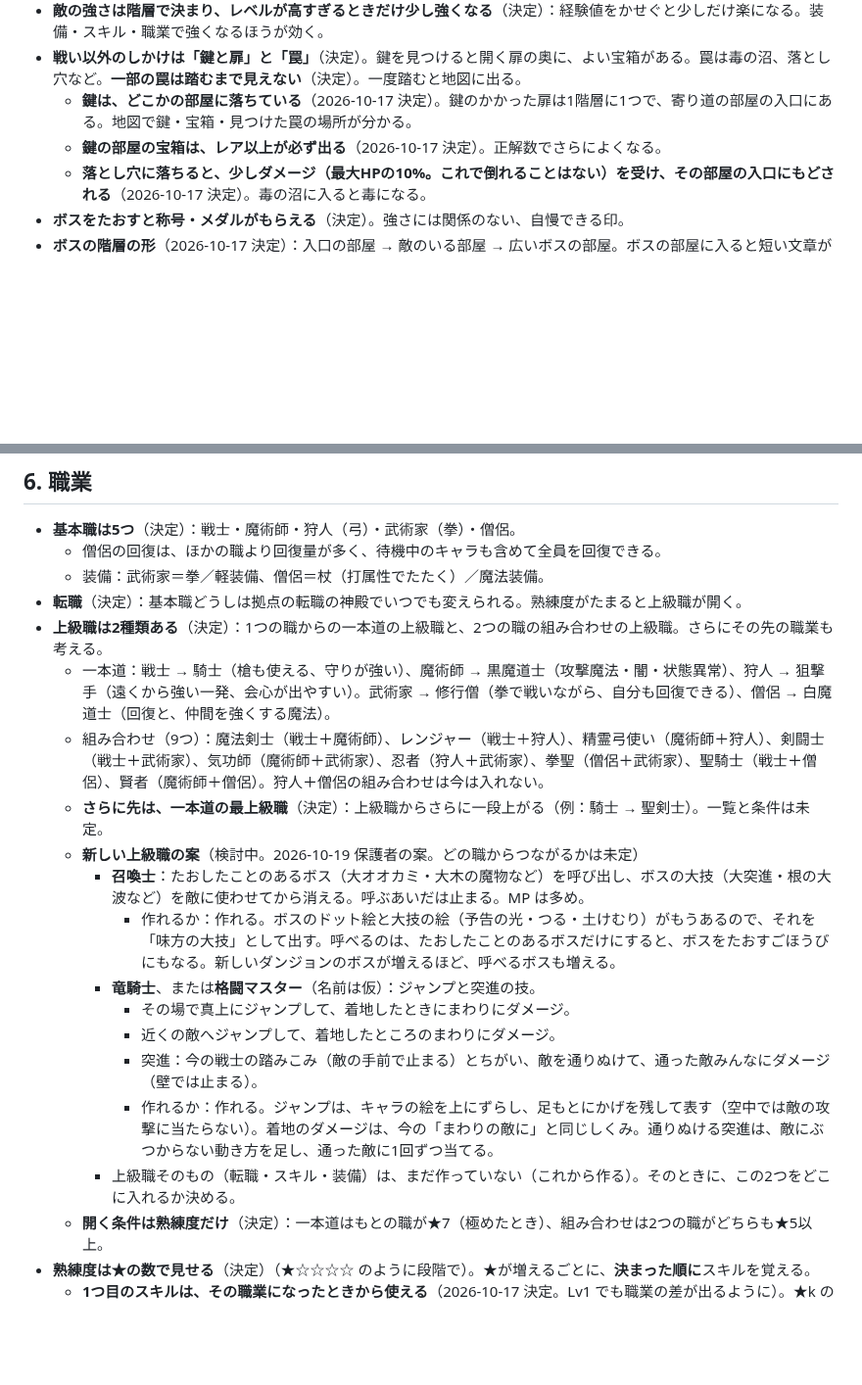
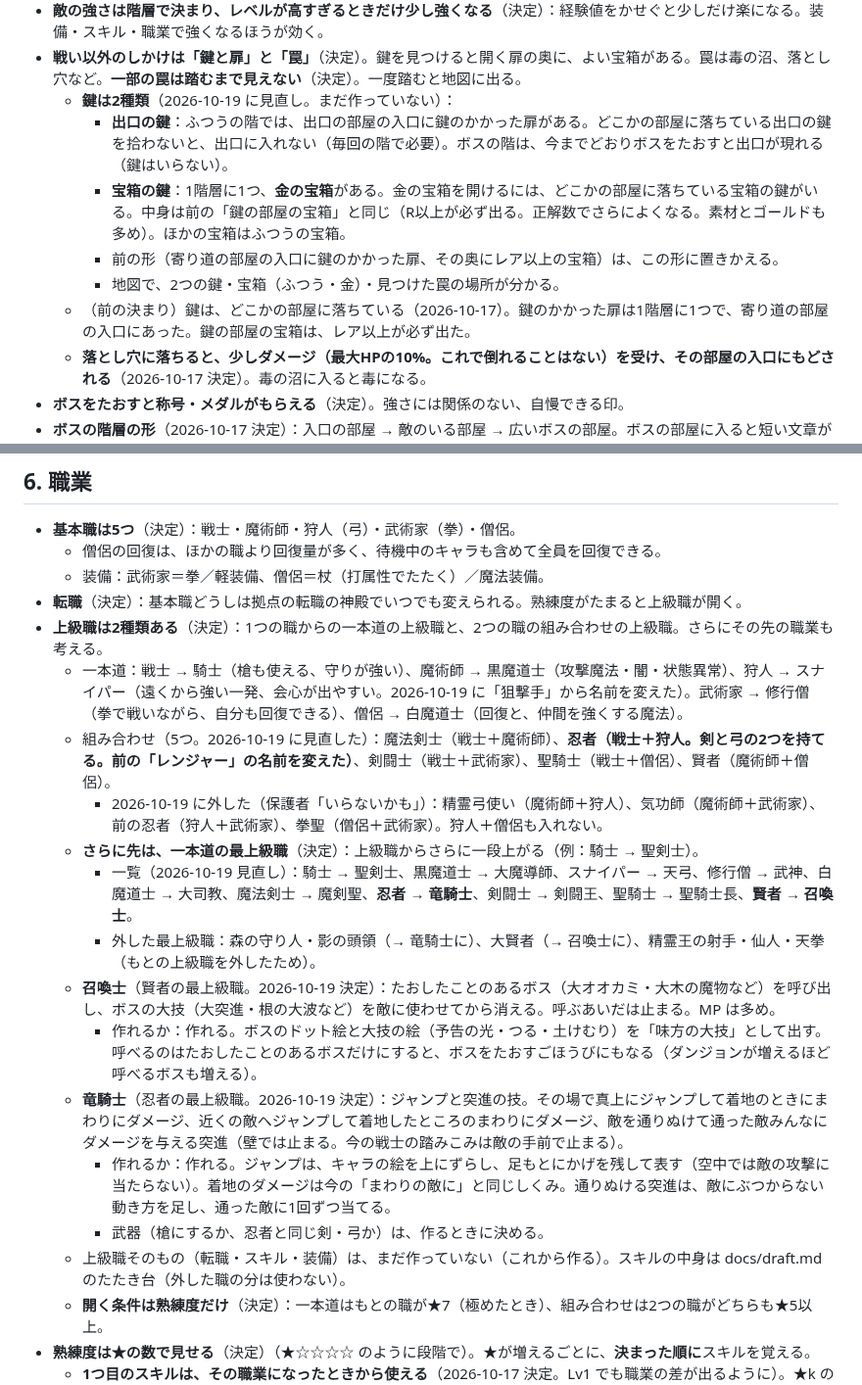
Before and after one commit to ozackdown0925-web/brain-dungeon, a Markdown page: docs/game-design.md, 2 parts joined by grey strips. Shown at 98% size. Rendered like a GitHub page; blank space fills up the shorter version.

Commit message:
設計メモ：上級職と最上級職を見直し（スナイパー・忍者・竜騎士・召喚士）、ダンジョンの鍵を2種類にする案を書く
Co-Authored-By: Claude Opus 5.5 <noreply@anthropic.com>
Claude-Session: https://claude.ai/code/session_016U6yAVYpKMLWCSngqUXR27

```diff
--- a/docs/game-design.md
+++ b/docs/game-design.md
@@ -91,8 +91,12 @@
 - **宝箱は少なめで豪華**（決定）：1階層に2〜3個。中身はいつも装備1つ＋素材＋ゴールド。寄り道する価値がある。敵のドロップは少なめ。
 - **敵の強さは階層で決まり、レベルが高すぎるときだけ少し強くなる**（決定）：経験値をかせぐと少しだけ楽になる。装備・スキル・職業で強くなるほうが効く。
 - **戦い以外のしかけは「鍵と扉」と「罠」**（決定）。鍵を見つけると開く扉の奥に、よい宝箱がある。罠は毒の沼、落とし穴など。**一部の罠は踏むまで見えない**（決定）。一度踏むと地図に出る。
-  - **鍵は、どこかの部屋に落ちている**（2026-10-17 決定）。鍵のかかった扉は1階層に1つで、寄り道の部屋の入口にある。地図で鍵・宝箱・見つけた罠の場所が分かる。
-  - **鍵の部屋の宝箱は、レア以上が必ず出る**（2026-10-17 決定）。正解数でさらによくなる。
+  - **鍵は2種類**（2026-10-19 に見直し。まだ作っていない）：
+    - **出口の鍵**：ふつうの階では、出口の部屋の入口に鍵のかかった扉がある。どこかの部屋に落ちている出口の鍵を拾わないと、出口に入れない（毎回の階で必要）。ボスの階は、今までどおりボスをたおすと出口が現れる（鍵はいらない）。
+    - **宝箱の鍵**：1階層に1つ、**金の宝箱**がある。金の宝箱を開けるには、どこかの部屋に落ちている宝箱の鍵がいる。中身は前の「鍵の部屋の宝箱」と同じ（R以上が必ず出る。正解数でさらによくなる。素材とゴールドも多め）。ほかの宝箱はふつうの宝箱。
+    - 前の形（寄り道の部屋の入口に鍵のかかった扉、その奥にレア以上の宝箱）は、この形に置きかえる。
+    - 地図で、2つの鍵・宝箱（ふつう・金）・見つけた罠の場所が分かる。
+  - （前の決まり）鍵は、どこかの部屋に落ちている（2026-10-17）。鍵のかかった扉は1階層に1つで、寄り道の部屋の入口にあった。鍵の部屋の宝箱は、レア以上が必ず出た。
   - **落とし穴に落ちると、少しダメージ（最大HPの10%。これで倒れることはない）を受け、その部屋の入口にもどされる**（2026-10-17 決定）。毒の沼に入ると毒になる。
 - **ボスをたおすと称号・メダルがもらえる**（決定）。強さには関係のない、自慢できる印。
 - **ボスの階層の形**（2026-10-17 決定）：入口の部屋 → 敵のいる部屋 → 広いボスの部屋。ボスの部屋に入ると短い文章が出て、つるが道をふさぐ。
@@ -250,18 +254,18 @@
   - 装備：武術家＝拳／軽装備、僧侶＝杖（打属性でたたく）／魔法装備。
 - **転職**（決定）：基本職どうしは拠点の転職の神殿でいつでも変えられる。熟練度がたまると上級職が開く。
 - **上級職は2種類ある**（決定）：1つの職からの一本道の上級職と、2つの職の組み合わせの上級職。さらにその先の職業も考える。
-  - 一本道：戦士 → 騎士（槍も使える、守りが強い）、魔術師 → 黒魔道士（攻撃魔法・闇・状態異常）、狩人 → 狙撃手（遠くから強い一発、会心が出やすい）。武術家 → 修行僧（拳で戦いながら、自分も回復できる）、僧侶 → 白魔道士（回復と、仲間を強くする魔法）。
-  - 組み合わせ（9つ）：魔法剣士（戦士＋魔術師）、レンジャー（戦士＋狩人）、精霊弓使い（魔術師＋狩人）、剣闘士（戦士＋武術家）、気功師（魔術師＋武術家）、忍者（狩人＋武術家）、拳聖（僧侶＋武術家）、聖騎士（戦士＋僧侶）、賢者（魔術師＋僧侶）。狩人＋僧侶の組み合わせは今は入れない。
-  - **さらに先は、一本道の最上級職**（決定）：上級職からさらに一段上がる（例：騎士 → 聖剣士）。一覧と条件は未定。
-  - **新しい上級職の案**（検討中。2026-10-19 保護者の案。どの職からつながるかは未定）
-    - **召喚士**：たおしたことのあるボス（大オオカミ・大木の魔物など）を呼び出し、ボスの大技（大突進・根の大波など）を敵に使わせてから消える。呼ぶあいだは止まる。MP は多め。
-      - 作れるか：作れる。ボスのドット絵と大技の絵（予告の光・つる・土けむり）がもうあるので、それを「味方の大技」として出す。呼べるのは、たおしたことのあるボスだけにすると、ボスをたおすごほうびにもなる。新しいダンジョンのボスが増えるほど、呼べるボスも増える。
-    - **竜騎士**、または**格闘マスター**（名前は仮）：ジャンプと突進の技。
-      - その場で真上にジャンプして、着地したときにまわりにダメージ。
-      - 近くの敵へジャンプして、着地したところのまわりにダメージ。
-      - 突進：今の戦士の踏みこみ（敵の手前で止まる）とちがい、敵を通りぬけて、通った敵みんなにダメージ（壁では止まる）。
-      - 作れるか：作れる。ジャンプは、キャラの絵を上にずらし、足もとにかげを残して表す（空中では敵の攻撃に当たらない）。着地のダメージは、今の「まわりの敵に」と同じしくみ。通りぬける突進は、敵にぶつからない動き方を足し、通った敵に1回ずつ当てる。
-    - 上級職そのもの（転職・スキル・装備）は、まだ作っていない（これから作る）。そのときに、この2つをどこに入れるか決める。
+  - 一本道：戦士 → 騎士（槍も使える、守りが強い）、魔術師 → 黒魔道士（攻撃魔法・闇・状態異常）、狩人 → スナイパー（遠くから強い一発、会心が出やすい。2026-10-19 に「狙撃手」から名前を変えた）。武術家 → 修行僧（拳で戦いながら、自分も回復できる）、僧侶 → 白魔道士（回復と、仲間を強くする魔法）。
+  - 組み合わせ（5つ。2026-10-19 に見直した）：魔法剣士（戦士＋魔術師）、**忍者（戦士＋狩人。剣と弓の2つを持てる。前の「レンジャー」の名前を変えた）**、剣闘士（戦士＋武術家）、聖騎士（戦士＋僧侶）、賢者（魔術師＋僧侶）。
+    - 2026-10-19 に外した（保護者「いらないかも」）：精霊弓使い（魔術師＋狩人）、気功師（魔術師＋武術家）、前の忍者（狩人＋武術家）、拳聖（僧侶＋武術家）。狩人＋僧侶も入れない。
+  - **さらに先は、一本道の最上級職**（決定）：上級職からさらに一段上がる（例：騎士 → 聖剣士）。
+    - 一覧（2026-10-19 見直し）：騎士 → 聖剣士、黒魔道士 → 大魔導師、スナイパー → 天弓、修行僧 → 武神、白魔道士 → 大司教、魔法剣士 → 魔剣聖、**忍者 → 竜騎士**、剣闘士 → 剣闘王、聖騎士 → 聖騎士長、**賢者 → 召喚士**。
+    - 外した最上級職：森の守り人・影の頭領（→ 竜騎士に）、大賢者（→ 召喚士に）、精霊王の射手・仙人・天拳（もとの上級職を外したため）。
+  - **召喚士**（賢者の最上級職。2026-10-19 決定）：たおしたことのあるボス（大オオカミ・大木の魔物など）を呼び出し、ボスの大技（大突進・根の大波など）を敵に使わせてから消える。呼ぶあいだは止まる。MP は多め。
+    - 作れるか：作れる。ボスのドット絵と大技の絵（予告の光・つる・土けむり）を「味方の大技」として出す。呼べるのはたおしたことのあるボスだけにすると、ボスをたおすごほうびにもなる（ダンジョンが増えるほど呼べるボスも増える）。
+  - **竜騎士**（忍者の最上級職。2026-10-19 決定）：ジャンプと突進の技。その場で真上にジャンプして着地のときにまわりにダメージ、近くの敵へジャンプして着地したところのまわりにダメージ、敵を通りぬけて通った敵みんなにダメージを与える突進（壁では止まる。今の戦士の踏みこみは敵の手前で止まる）。
+    - 作れるか：作れる。ジャンプは、キャラの絵を上にずらし、足もとにかげを残して表す（空中では敵の攻撃に当たらない）。着地のダメージは今の「まわりの敵に」と同じしくみ。通りぬける突進は、敵にぶつからない動き方を足し、通った敵に1回ずつ当てる。
+    - 武器（槍にするか、忍者と同じ剣・弓か）は、作るときに決める。
+  - 上級職そのもの（転職・スキル・装備）は、まだ作っていない（これから作る）。スキルの中身は docs/draft.md のたたき台（外した職の分は使わない）。
   - **開く条件は熟練度だけ**（決定）：一本道はもとの職が★7（極めたとき）、組み合わせは2つの職がどちらも★5以上。
 - **熟練度は★の数で見せる**（決定）（★☆☆☆☆ のように段階で）。★が増えるごとに、**決まった順に**スキルを覚える。
   - **1つ目のスキルは、その職業になったときから使える**（2026-10-17 決定。Lv1 でも職業の差が出るように）。★k のスキルは ★(k−1) で覚え、★7 は「極めた」印（上級職が開く）。
```
